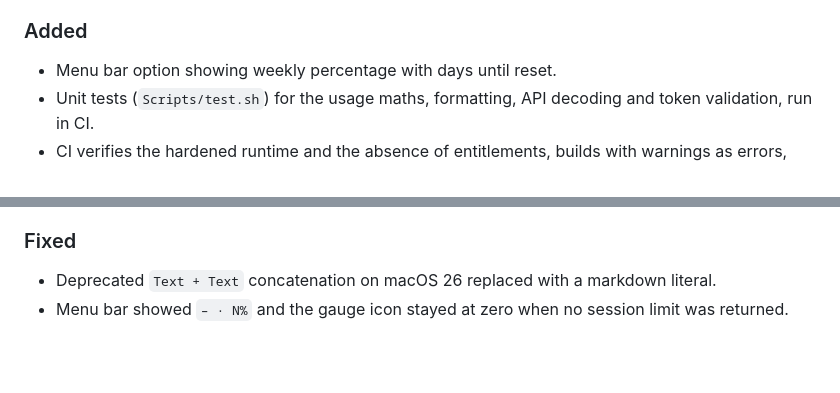
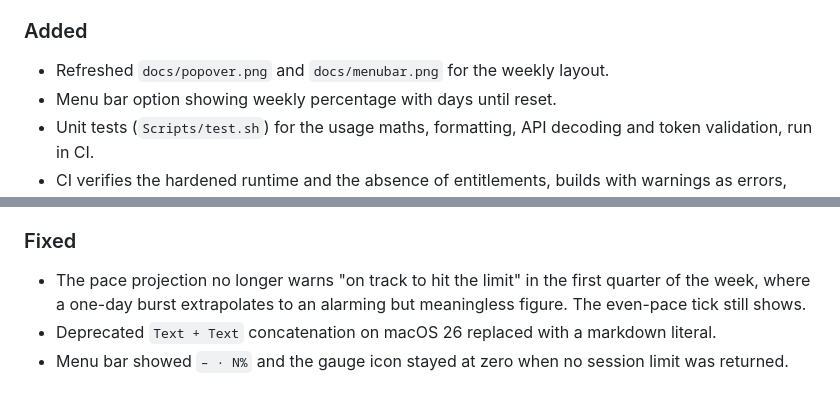
Before and after one commit to chrisrmullinsdesign/usage, a Markdown page: CHANGELOG.md, 2 parts joined by grey strips. GitHub-like rendering; blank space fills up the shorter version.

```diff
--- a/CHANGELOG.md
+++ b/CHANGELOG.md
@@ -13,6 +13,7 @@ This project follows [Semantic Versioning](https://semver.org/spec/v2.0.0.html).
   countdown and a projection of where usage lands at reset. Per-model weekly limits sit below.
 
 ### Added
+- Refreshed `docs/popover.png` and `docs/menubar.png` for the weekly layout.
 - Menu bar option showing weekly percentage with days until reset.
 - Unit tests (`Scripts/test.sh`) for the usage maths, formatting, API decoding and token validation, run in CI.
 - CI verifies the hardened runtime and the absence of entitlements, builds with warnings as errors,
@@ -25,6 +26,8 @@ This project follows [Semantic Versioning](https://semver.org/spec/v2.0.0.html).
 - Log writes are serialized so concurrent writers can't interleave.
 
 ### Fixed
+- The pace projection no longer warns "on track to hit the limit" in the first quarter of the week,
+  where a one-day burst extrapolates to an alarming but meaningless figure. The even-pace tick still shows.
 - Deprecated `Text + Text` concatenation on macOS 26 replaced with a markdown literal.
 - Menu bar showed `– · N%` and the gauge icon stayed at zero when no session limit was returned.
 
```
Also changed, not shown: README.md (+2 -2 lines), docs/menubar.png, docs/popover.png, 2 other files.
